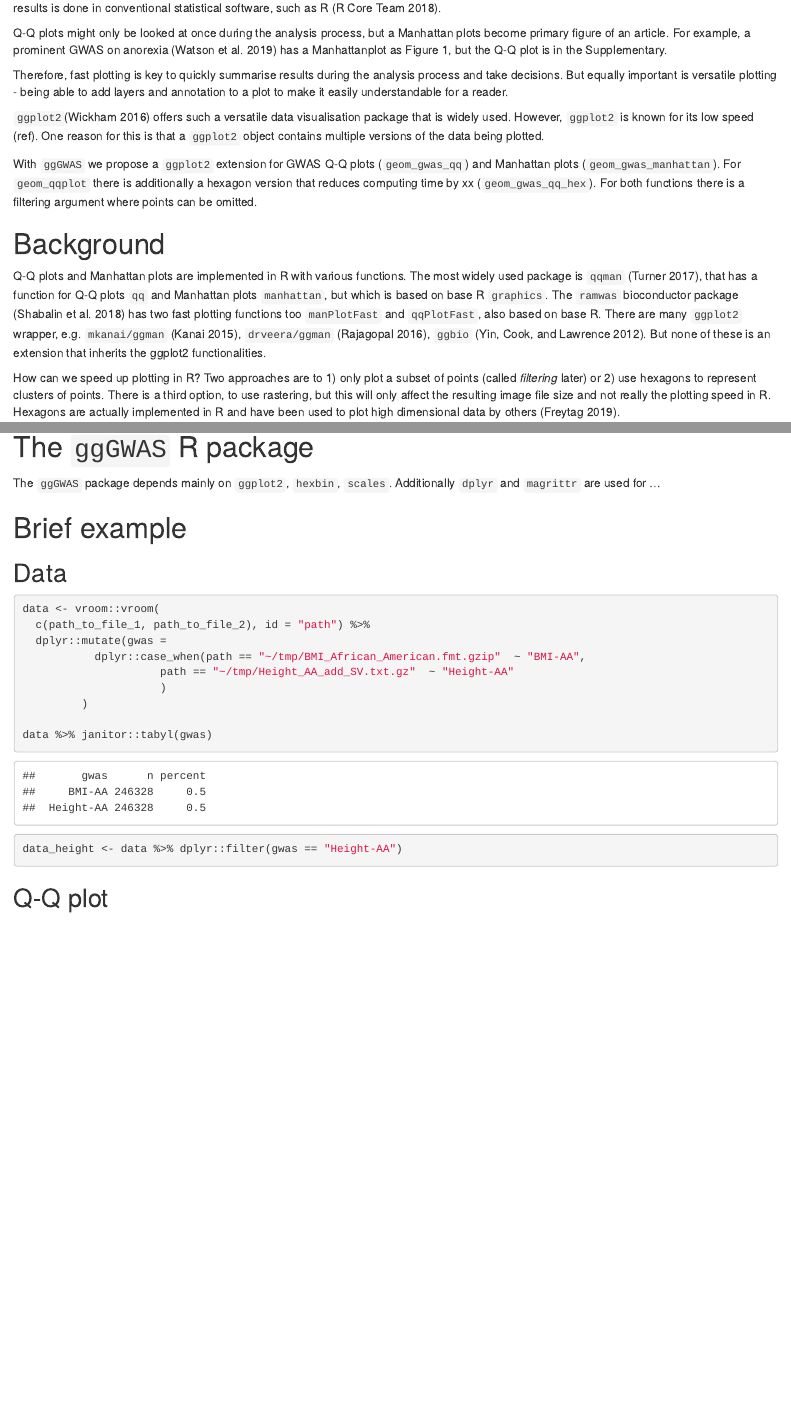
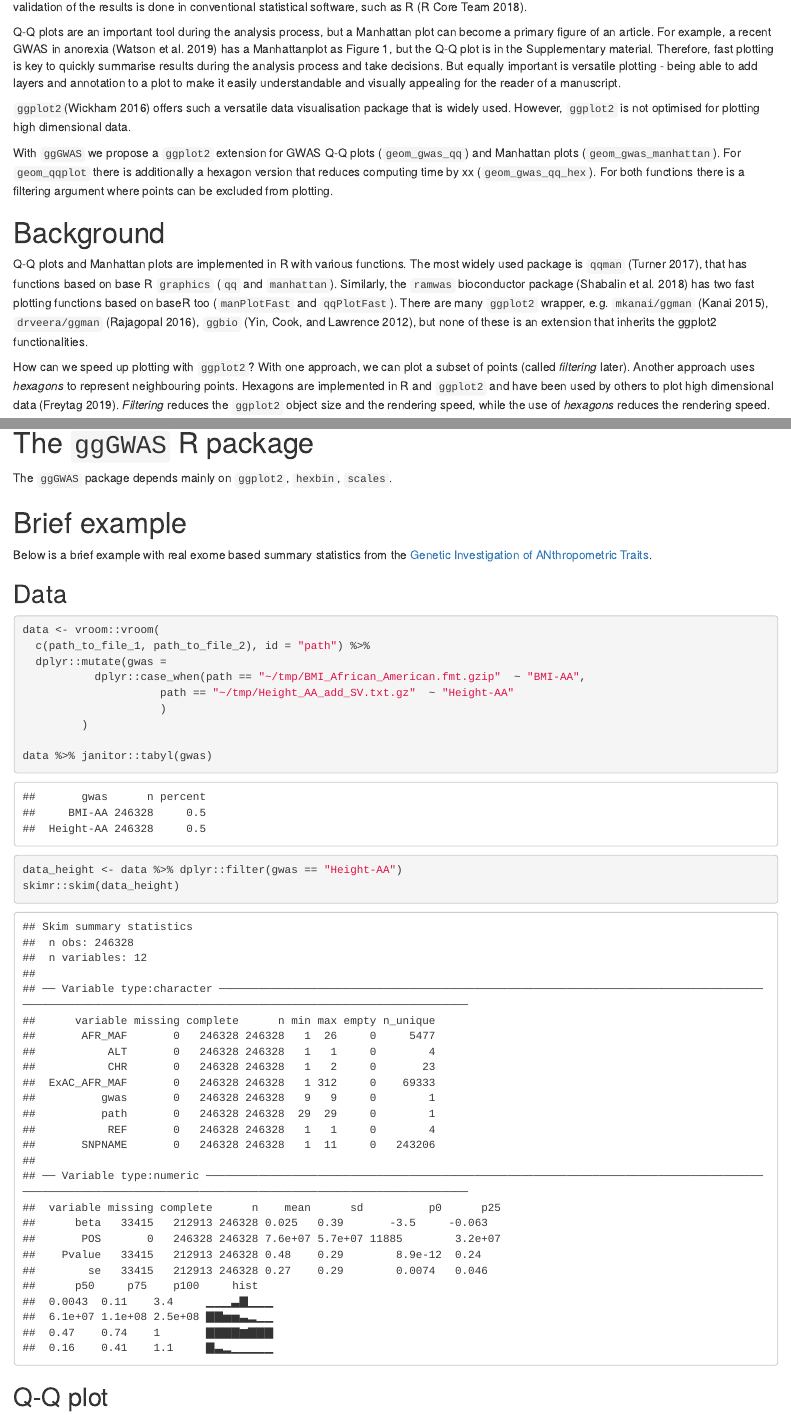
Before and after one commit to sinarueeger/ggGWAS, an R Markdown document (paper/paper.Rmd): the page in a window 1100 px wide, from 800 px down before the commit and from 880 px down after it, so that both start at the same text, and a second part further down, joined at a grey line. The pictures show the output file paper/paper.html that the author committed with the source, opened offline.

Commit message:
working on paper

````diff
--- a/paper/paper.Rmd
+++ b/paper/paper.Rmd
@@ -42,35 +48,40 @@ GWAS summary statistics are often computed for 1M+ SNPs. To summarise such large
 
 
-While the GWAS computation itself is often done with command line tools (e.g. @plink or @gcta), the exploration and validation of the results is done in conventional statistical software, such as R [@rstats].
+While the GWAS computation itself is often done with command line tools (e.g. @plink2 or @gcta), the exploration and validation of the results is done in conventional statistical software, such as R [@rstats].
 
-Q-Q plots might only be looked at once during the analysis process, but a Manhattan plots become primary figure of an article. For example, a prominent GWAS on anorexia [@watson] has a Manhattanplot as Figure 1, but the Q-Q plot is in the Supplementary.
+Q-Q plots are an important tool during the analysis process, but a Manhattan plot can become a primary figure of an article. For example, a recent GWAS in anorexia [@watson] has a Manhattanplot as Figure 1, but the Q-Q plot is in the Supplementary material. Therefore, fast plotting is key to quickly summarise results during the analysis process and take decisions. But equally important is versatile plotting - being able to add layers and annotation to a plot to make it easily understandable and visually appealing for the reader of a manuscript.
 
-Therefore, fast plotting is key to quickly summarise results during the analysis process and take decisions. But equally important is versatile plotting - being able to add layers and annotation to a plot to make it easily understandable for a reader.
+``ggplot2``[@ggplot2] offers such a versatile data visualisation package that is widely used. However, ``ggplot2`` is not optimised for plotting high dimensional data.
 
-``ggplot2``[@ggplot2] offers such a versatile data visualisation package that is widely used. However, ``ggplot2`` is known for its low speed (ref). One reason for this is that a ``ggplot2`` object contains multiple versions of the data being plotted.
-
-With ``ggGWAS`` we propose a ``ggplot2`` extension for GWAS Q-Q plots (`geom_gwas_qq`) and Manhattan plots (`geom_gwas_manhattan`). For `geom_qqplot` there is additionally a hexagon version that reduces computing time by xx (`geom_gwas_qq_hex`). For both functions there is a filtering argument where points can be omitted.
+With ``ggGWAS`` we propose a ``ggplot2`` extension for GWAS Q-Q plots (`geom_gwas_qq`) and Manhattan plots (`geom_gwas_manhattan`). For `geom_qqplot` there is additionally a hexagon version that reduces computing time by xx (`geom_gwas_qq_hex`). For both functions there is a filtering argument where points can be excluded from plotting.
 
 
 # Background
 
-Q-Q plots and Manhattan plots are implemented in R with various functions. The most widely used package is ``qqman`` [@qqman], that has a function for Q-Q plots `qq` and Manhattan plots `manhattan`, but which is based on base R ``graphics``. The `ramwas` bioconductor package [@ramwas] has two fast plotting functions too `manPlotFast` and `qqPlotFast`, also based on base R. There are many `ggplot2` wrapper, e.g. `mkanai/ggman` [@ggman:kanai], `drveera/ggman` [@ggman:drveera], `ggbio` [@ggbio]. But none  of these is an extension that inherits the ggplot2 functionalities.
+Q-Q plots and Manhattan plots are implemented in R with various functions. The most widely used package is ``qqman`` [@qqman], that has functions based on base R ``graphics`` (`qq` and `manhattan`). Similarly, the `ramwas` bioconductor package [@ramwas] has two fast plotting functions based on baseR too (`manPlotFast` and `qqPlotFast`). There are many `ggplot2` wrapper, e.g. `mkanai/ggman` [@ggman:kanai], `drveera/ggman` [@ggman:drveera], `ggbio` [@ggbio], but none of these is an extension that inherits the ggplot2 functionalities.
 
-How can we speed up plotting in R? Two approaches are to 1) only plot a subset of points (called _filtering_ later) or 2) use hexagons to represent clusters of points. There is a third option, to use rastering, but this will only affect the resulting image file size and not really the plotting speed in R. Hexagons are actually implemented in R and have been used to plot high dimensional data by others [@schex].
+How can we speed up plotting with ``ggplot2``? With one approach, we can plot a subset of points (called _filtering_ later). Another approach uses _hexagons_ to represent neighbouring points. Hexagons are implemented in R and ``ggplot2`` and have been used by others to plot high dimensional data [@schex]. _Filtering_ reduces the `ggplot2` object size and the rendering speed, while the use of _hexagons_ reduces the rendering speed.
+
+
+
+<!---------
+There is a third option which we will call "rastering", but this will only affect the resulting image file size and not really the plotting speed in R.
 
 |           | Obj Size | Plotting speed | File size |
 |-----------|----------|----------------|-----------|
 | Filtering | x        | x              | x         |
 | hexagons    |          | x              | x         |
 | raster    |          |                | x         |
+-------->
 
 # The `ggGWAS` R package
 
-The `ggGWAS` package depends mainly on ``ggplot2``, ``hexbin``, ``scales``. Additionally ``dplyr`` and ``magrittr`` are used for ...
+The `ggGWAS` package depends mainly on ``ggplot2``, ``hexbin``, ``scales``.
 
 
 # Brief example
 
+Below is a brief example with real exome based summary statistics from the [Genetic Investigation of ANthropometric Traits](https://portals.broadinstitute.org/collaboration/giant/index.php/GIANT_consortium_data_files).
 ```{r settings, message=FALSE, warning=FALSE, include=FALSE}
 library(GWAS.utils)
 library(ggplot2)
````
Also changed, not shown: paper/illustration.jpeg (added), paper/illustration.png (deleted), paper/paper.html, paper/paper.md, paper/paper.Rmd (19 more changed lines), 1 other file.
